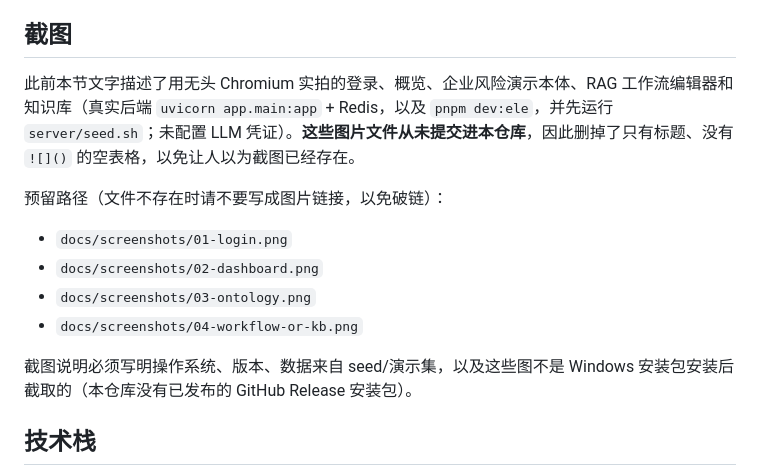
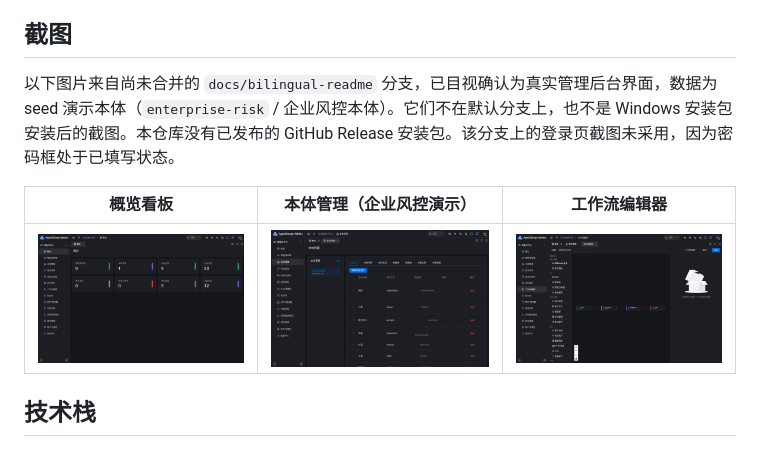
Before and after one commit to gatesenman/agentscope-admin, a Markdown page: README.zh-CN.md, the part around the change. GitHub-like rendering; pictures changed too: docs/screenshots/dashboard.png (added), docs/screenshots/ontology.png (added), docs/screenshots/workflow-editor.png (added).

Commit message:
docs: 从 bilingual-readme 分支纳入已目视确认的管理后台截图

```diff
--- a/README.zh-CN.md
+++ b/README.zh-CN.md
@@ -33,16 +33,11 @@
 
 ## 截图
 
-此前本节文字描述了用无头 Chromium 实拍的登录、概览、企业风险演示本体、RAG 工作流编辑器和知识库（真实后端 `uvicorn app.main:app` + Redis，以及 `pnpm dev:ele`，并先运行 `server/seed.sh`；未配置 LLM 凭证）。**这些图片文件从未提交进本仓库**，因此删掉了只有标题、没有 `![]()` 的空表格，以免让人以为截图已经存在。
+以下图片来自尚未合并的 `docs/bilingual-readme` 分支，已目视确认为真实管理后台界面，数据为 seed 演示本体（`enterprise-risk` / 企业风控本体）。它们不在默认分支上，也不是 Windows 安装包安装后的截图。本仓库没有已发布的 GitHub Release 安装包。该分支上的登录页截图未采用，因为密码框处于已填写状态。
 
-预留路径（文件不存在时请不要写成图片链接，以免破链）：
-
-- `docs/screenshots/01-login.png`
-- `docs/screenshots/02-dashboard.png`
-- `docs/screenshots/03-ontology.png`
-- `docs/screenshots/04-workflow-or-kb.png`
-
-截图说明必须写明操作系统、版本、数据来自 seed/演示集，以及这些图不是 Windows 安装包安装后截取的（本仓库没有已发布的 GitHub Release 安装包）。
+| 概览看板 | 本体管理（企业风控演示） | 工作流编辑器 |
+| --- | --- | --- |
+| ![概览](docs/screenshots/dashboard.png) | ![本体](docs/screenshots/ontology.png) | ![工作流](docs/screenshots/workflow-editor.png) |
 
 ## 技术栈
 
```
Also changed, not shown: README.md (+4 -9 lines).
